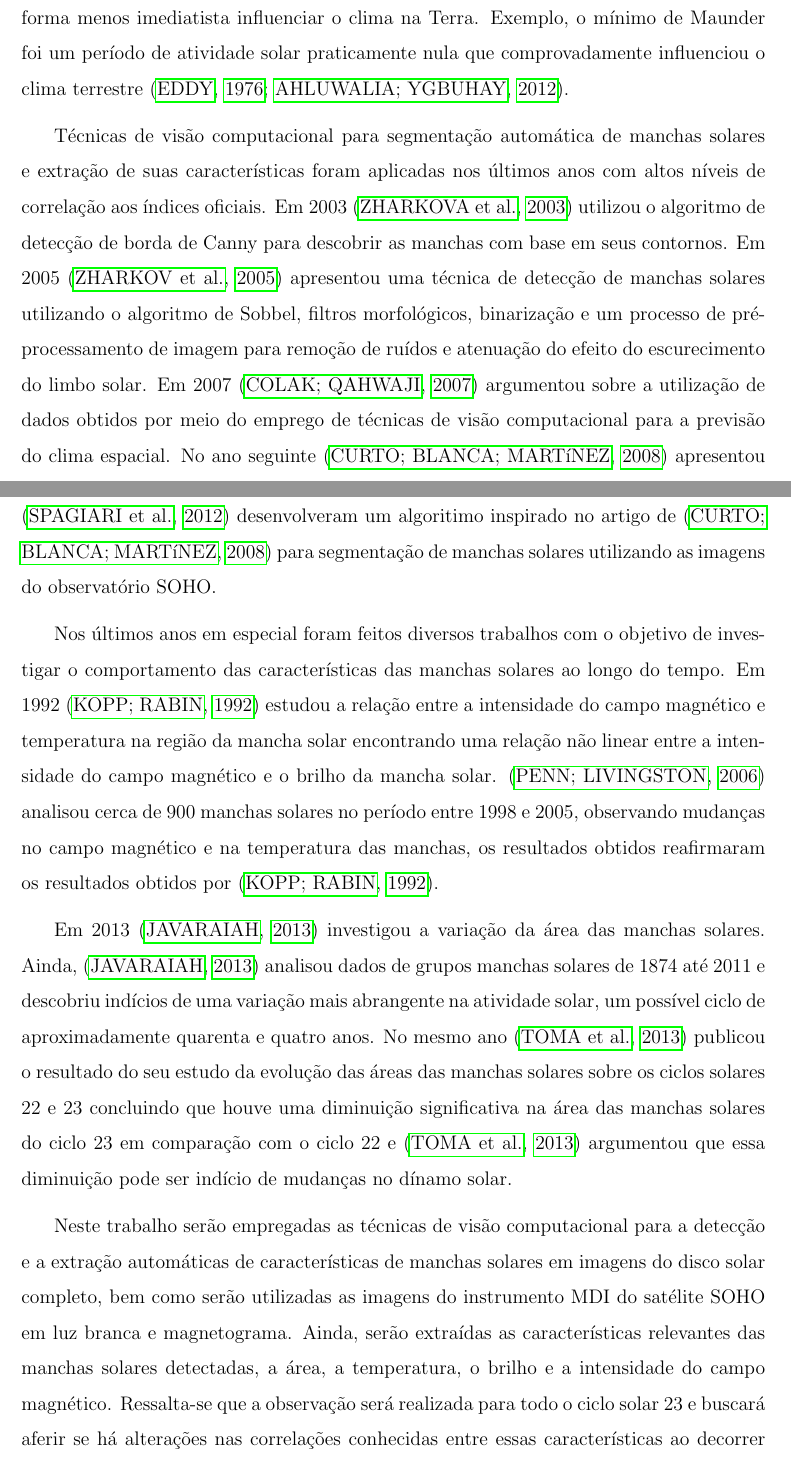
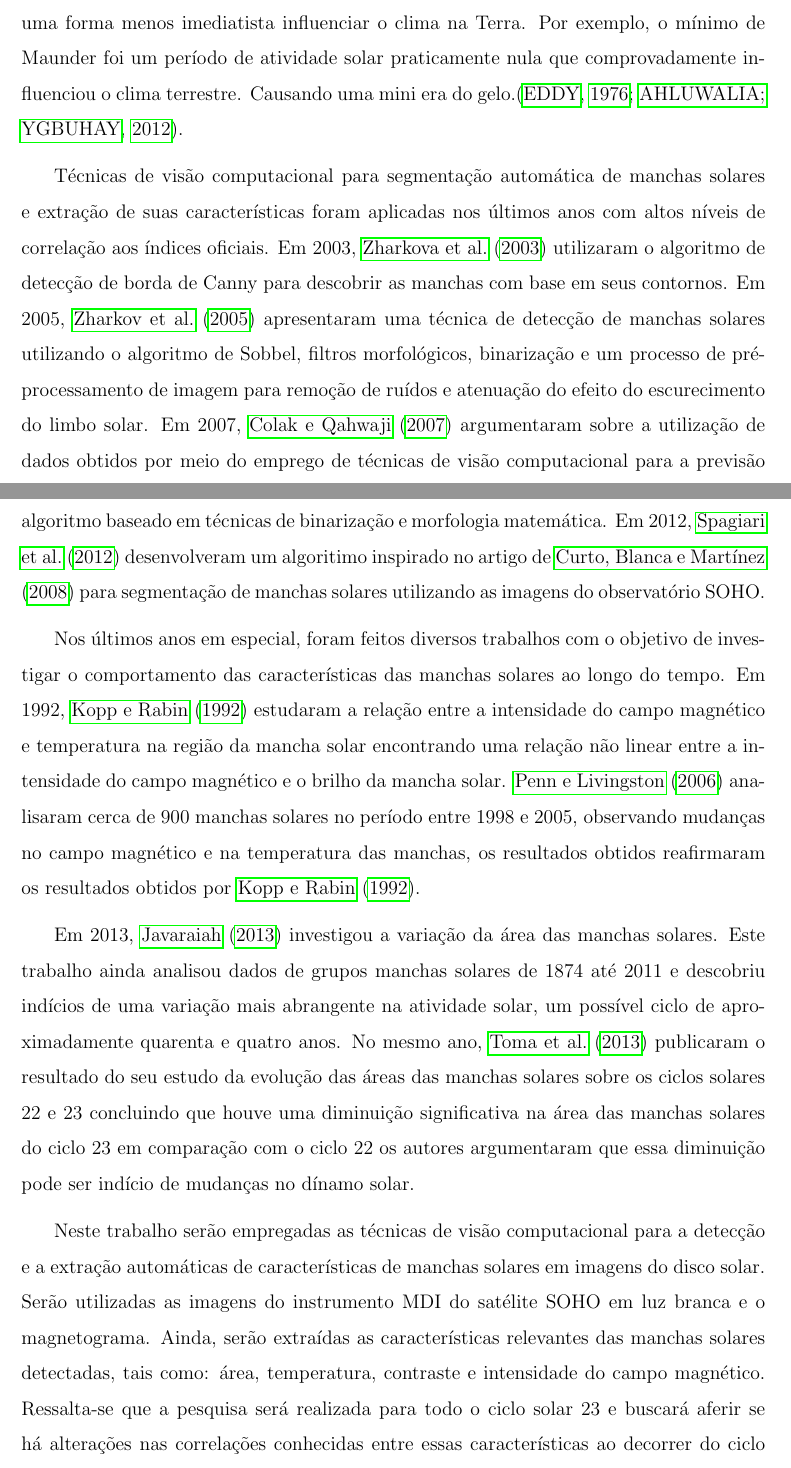
Before and after one commit to Spagiari/masterthesis, a LaTeX thesis (masterthesis.tex): two parts of pages 4 and 5 of 34, joined at a grey line, cut so that both start at the same text. Compiled offline with pdfLaTeX; the source files are stored in an older character set and shown here as Unicode; a LaTeX package or settings file that is missing is left out.

Commit message:
#Introduction's improvement

```diff
--- a/masterthesis.tex
+++ b/masterthesis.tex
@@ -34,6 +34,8 @@ minimum height=2em]
 \DeclareCaptionType{mycapequ}[][List of equations]
 \captionsetup[mycapequ]{labelformat=empty}
 
+\newcommand{\citecustom}[1]{\citeauthoronline{#1} (\citeyear{#1})}
+
 \begin{document}
 
 % CAPA
@@ -110,15 +112,15 @@ Com base nos dados obtidos, pretende-se verificar o comportamento dessas caracte
 \section{INTRODUÇÃO}
 As manchas solares foram observadas através de telescópios pela primeira vez por Galileu entre outros por volta de 1610 \cite{Eddy1976}. Deste então elas vêm sendo estudadas em detalhes, como a quantidade e a área das manchas observadas \cite{Hathaway2015}. Diversas técnicas de observação solar foram desenvolvidas. Em 1995 a NASA lançou em órbita o satélite SOHO com a missão de observar o Sol utilizando diferentes instrumentos, incluindo o MDI (\textit{Michelson Doppler Imager}), uma câmera CCD de 1024x1024 pixels, que observa o Sol no comprimento de onda visível e pode-se detectar as manchas solares sem a interferência da atmosfera terrestre \cite{Scherrer1991}.
 
-O estudo do Sol, em particular das manchas solares, possui muitas finalidades, porém a principal motivação decorre do fato das manchas solares serem a manifestação mais básica do campo magnético solar que está intrinsicamente ligada ao ciclo solar. Nos períodos de alta atividade solar, fenômenos como explosões solares e ejeção de massa coronal são frequentes e seus efeitos podem ocasionar inúmeros distúrbios, como alterações temporárias no campo magnético global e afetar sistemas terrestres, tais como linhas de transmissão de energia elétrica, sistema de telecomunicação, missões espaciais, satélites artificiais, dentre outras \cite{colak2007}. Porém, o ciclo de atividade solar de aproximadamente onze anos e as pequenas alterações na irradiância solar podem de uma forma menos imediatista influenciar o clima na Terra. Exemplo, o mínimo de Maunder foi um período de atividade solar praticamente nula que comprovadamente influenciou o clima terrestre \cite{Eddy1976, Ahluwalia2012}.
+O estudo do Sol, em particular das manchas solares, possui muitas finalidades, porém a principal motivação decorre do fato das manchas solares serem a manifestação mais básica do campo magnético solar que está intrinsicamente ligada ao ciclo solar. Nos períodos de alta atividade solar, fenômenos como explosões solares e ejeção de massa coronal são frequentes e seus efeitos podem ocasionar inúmeros distúrbios, como alterações temporárias no campo magnético global e afetar sistemas terrestres, tais como linhas de transmissão de energia elétrica, sistema de telecomunicação, missões espaciais, satélites artificiais, dentre outras \cite{colak2007}. Porém, o ciclo de atividade solar de aproximadamente onze anos e as pequenas alterações na irradiância solar podem de uma forma menos imediatista influenciar o clima na Terra. Por exemplo, o mínimo de Maunder foi um período de atividade solar praticamente nula que comprovadamente influenciou o clima terrestre. Causando uma mini era do gelo.\cite{Eddy1976, Ahluwalia2012}.
 
-Técnicas de visão computacional para segmentação automática de manchas solares e extração de suas características foram aplicadas nos últimos anos com altos níveis de correlação aos índices oficiais. Em 2003 \cite{zharkova2003} utilizou o algoritmo de detecção de borda de Canny para descobrir as manchas com base em seus contornos. Em 2005 \cite{zharkov2005} apresentou uma técnica de detecção de manchas solares utilizando o algoritmo de Sobbel, filtros morfológicos, binarização e um processo de pré-processamento de imagem para remoção de ruídos e atenuação do efeito do escurecimento do limbo solar. Em 2007 \cite{colak2007} argumentou sobre a utilização de dados obtidos por meio do emprego de técnicas de visão computacional para a previsão do clima espacial. No ano seguinte \cite{curto2008} apresentou um algoritmo baseado em técnicas de binarização e morfologia matemática. Em 2012 \cite{spagiari2012} desenvolveram um algoritimo inspirado no artigo de \cite{curto2008} para segmentação de manchas solares utilizando as imagens do observatório SOHO.
+Técnicas de visão computacional para segmentação automática de manchas solares e extração de suas características foram aplicadas nos últimos anos com altos níveis de correlação aos índices oficiais. Em 2003, \citecustom{zharkova2003} utilizaram o algoritmo de detecção de borda de Canny para descobrir as manchas com base em seus contornos. Em 2005, \citecustom{zharkov2005} apresentaram uma técnica de detecção de manchas solares utilizando o algoritmo de Sobbel, filtros morfológicos, binarização e um processo de pré-processamento de imagem para remoção de ruídos e atenuação do efeito do escurecimento do limbo solar. Em 2007, \citecustom{colak2007} argumentaram sobre a utilização de dados obtidos por meio do emprego de técnicas de visão computacional para a previsão do clima espacial. No ano seguinte \citecustom{curto2008} apresentaram um algoritmo baseado em técnicas de binarização e morfologia matemática. Em 2012, \citecustom{spagiari2012} desenvolveram um algoritimo inspirado no artigo de \citecustom{curto2008} para segmentação de manchas solares utilizando as imagens do observatório SOHO.
 
-Nos últimos anos em especial foram feitos diversos trabalhos com o objetivo de investigar o comportamento das características das manchas solares ao longo do tempo. Em 1992 \cite{Kopp1992} estudou a relação entre a intensidade do campo magnético e temperatura na região da mancha solar encontrando uma relação não linear entre a intensidade do campo magnético e o brilho da mancha solar. \cite{Penn2006} analisou cerca de 900 manchas solares no período entre 1998 e 2005, observando mudanças no campo magnético e na temperatura das manchas, os resultados obtidos reafirmaram os resultados obtidos por \cite{Kopp1992}.
+Nos últimos anos em especial, foram feitos diversos trabalhos com o objetivo de investigar o comportamento das características das manchas solares ao longo do tempo. Em 1992, \citecustom{Kopp1992} estudaram a relação entre a intensidade do campo magnético e temperatura na região da mancha solar encontrando uma relação não linear entre a intensidade do campo magnético e o brilho da mancha solar. \citecustom{Penn2006} analisaram cerca de 900 manchas solares no período entre 1998 e 2005, observando mudanças no campo magnético e na temperatura das manchas, os resultados obtidos reafirmaram os resultados obtidos por \citecustom{Kopp1992}.
 
-Em 2013 \cite{Javaraiah2013} investigou a variação da área das manchas solares. Ainda, \cite{Javaraiah2013} analisou dados de grupos manchas solares de 1874 até 2011 e descobriu indícios de uma variação mais abrangente na atividade solar, um possível ciclo de aproximadamente quarenta e quatro anos. No mesmo ano \cite{Toma2013} publicou o resultado do seu estudo da evolução das áreas das manchas solares sobre os ciclos solares 22 e 23 concluindo que houve uma diminuição significativa na área das manchas solares do ciclo 23 em comparação com o ciclo 22 e \cite{Toma2013} argumentou que essa diminuição pode ser indício de mudanças no dínamo solar.
+Em 2013, \citecustom{Javaraiah2013} investigou a variação da área das manchas solares. Este trabalho ainda analisou dados de grupos manchas solares de 1874 até 2011 e descobriu indícios de uma variação mais abrangente na atividade solar, um possível ciclo de aproximadamente quarenta e quatro anos. No mesmo ano, \citecustom{Toma2013} publicaram o resultado do seu estudo da evolução das áreas das manchas solares sobre os ciclos solares 22 e 23 concluindo que houve uma diminuição significativa na área das manchas solares do ciclo 23 em comparação com o ciclo 22 os autores argumentaram que essa diminuição pode ser indício de mudanças no dínamo solar.
 
-Neste trabalho serão empregadas as técnicas de visão computacional para a detecção e a extração automáticas de características de manchas solares em imagens do disco solar completo, bem como serão utilizadas as imagens do instrumento MDI do satélite SOHO em luz branca e magnetograma. Ainda, serão extraídas as características relevantes das manchas solares detectadas, a área, a temperatura, o brilho e a intensidade do campo magnético. Ressalta-se que a observação será realizada para todo o ciclo solar 23 e buscará aferir se há alterações nas correlações conhecidas entre essas características ao decorrer do ciclo solar. Neste sentido, \cite{Toma2013} afirma que o estudo das manchas solares e a sua relação com o ciclo solar são importantes, pois fornecem pistas sobre o funcionamento do dínamo solar, sendo este o mecanismo de geração do campo magnético do Sol.
+Neste trabalho serão empregadas as técnicas de visão computacional para a detecção e a extração automáticas de características de manchas solares em imagens do disco solar. Serão utilizadas as imagens do instrumento MDI do satélite SOHO em luz branca e o magnetograma. Ainda, serão extraídas as características relevantes das manchas solares detectadas, tais como: área, temperatura, contraste e intensidade do campo magnético. Ressalta-se que a pesquisa será realizada para todo o ciclo solar 23 e buscará aferir se há alterações nas correlações conhecidas entre essas características ao decorrer do ciclo solar. Neste sentido, \citecustom{Toma2013} afirmam que o estudo das manchas solares e a sua relação com o ciclo solar são importantes, pois fornecem pistas sobre o funcionamento do dínamo solar, sendo este o mecanismo de geração do campo magnético do Sol.
 
 \section{JUSTIFICATIVA}
 O Sol é essencial para a existência de vida na Terra. Atualmente pesquisadores se esforçam para localizar estrelas com características próximas ao nosso Sol pelo universo, pois é um indício de um sistema estelar propício para o surgimento de vida. Entretanto, a atividade da nossa estrela na forma de ejeções ou explosões causam fenômenos que afetam não somente a Terra, mas todo sistema solar. Esse tipo de evento pode causar uma série de efeitos que vão desde interferência em sistemas de comunicação ao enfraquecimento no campo eletromagnético terrestre com diminuição momentaneamente à proteção contra radiação solar nociva \cite{colak2007}. Estudos realizados utilizando dados da atividade solar observados, por meio da contagens de manchas solares, comprovam que a atividade solar influencia o clima terrestre \cite{Ahluwalia2012, Eddy1976}
```
Also changed, not shown: makefile, masterthesis.tex (15 more changed lines), 1 other file.
